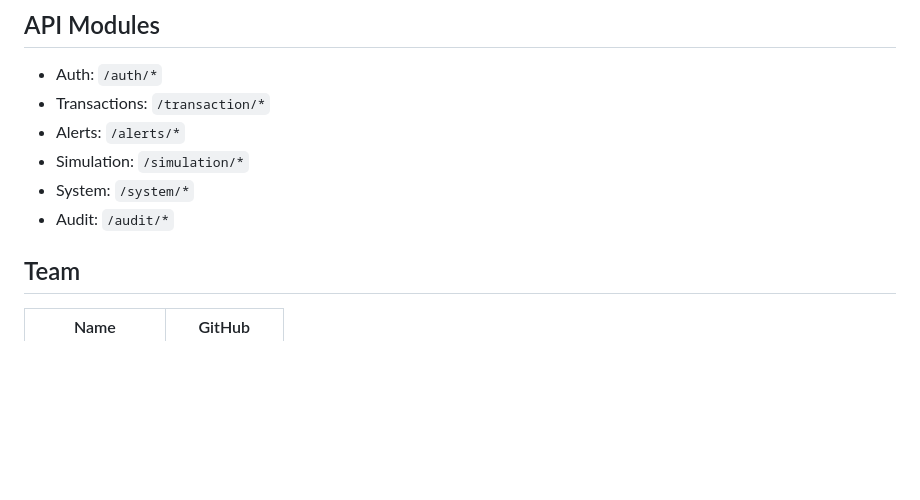
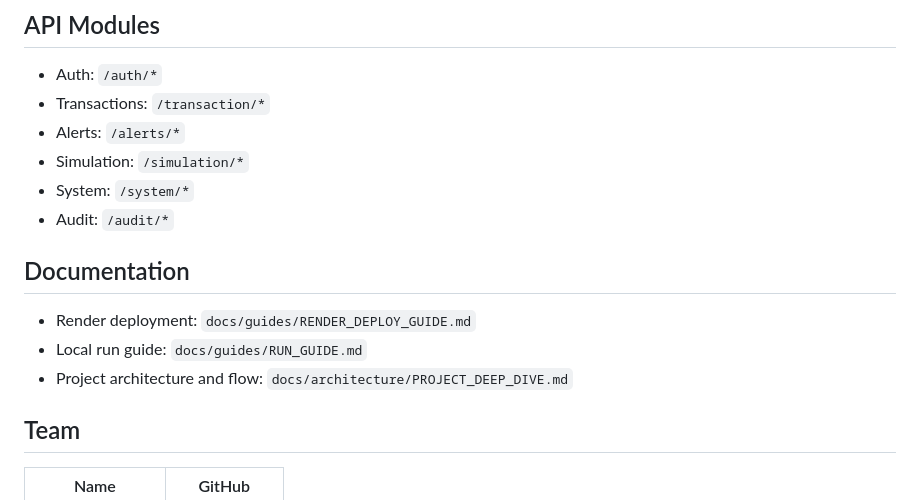
Before and after one commit to Infosys-SpringBoard-Internship-Project/Java-Based-Digital-Banking-Fraud-Detection-Simulation-Engine, a Markdown page: README.md, the part around the change. Drawn GitHub-style; blank space fills up the shorter version.

Commit message:
docs: add restored documentation links to README

```diff
--- a/README.md
+++ b/README.md
@@ -194,6 +194,13 @@ docker run --rm -p 8080:8080 \
 - System: `/system/*`
 - Audit: `/audit/*`
 
+
+## Documentation
+
+- Render deployment: `docs/guides/RENDER_DEPLOY_GUIDE.md`
+- Local run guide: `docs/guides/RUN_GUIDE.md`
+- Project architecture and flow: `docs/architecture/PROJECT_DEEP_DIVE.md`
+
 ## Team
 
 | Name | GitHub |
```
